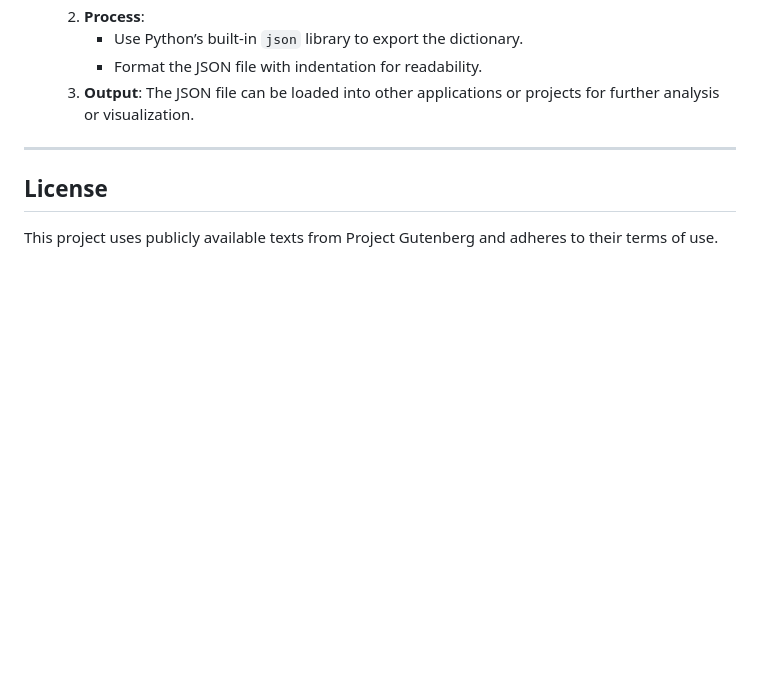
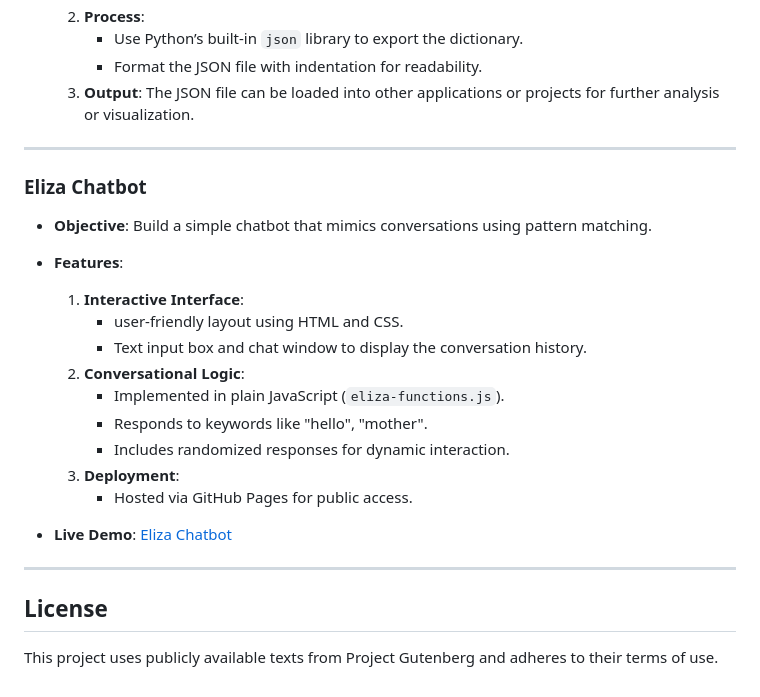
Before and after one commit to hemersondecarli/emerginTechnologies, a Markdown page: README.md, the part around the change. Rendered like a GitHub page; blank space fills up the shorter version.

```diff
--- a/README.md
+++ b/README.md
@@ -66,5 +66,23 @@ This project adheres to [Semantic Versioning](https://semver.org/spec/v2.0.0.htm
 
 ---
 
+### **Eliza Chatbot**
+- **Objective**: Build a simple chatbot that mimics conversations using pattern matching.
+- **Features**:
+  1. **Interactive Interface**:
+     - user-friendly layout using HTML and CSS.
+     - Text input box and chat window to display the conversation history.
+  2. **Conversational Logic**:
+     - Implemented in plain JavaScript (`eliza-functions.js`).
+     - Responds to keywords like "hello", "mother".
+     - Includes randomized responses for dynamic interaction.
+  3. **Deployment**:
+     - Hosted via GitHub Pages for public access.
+
+- **Live Demo**:
+  [Eliza Chatbot](https://hemersondecarli.github.io/emerginTechnologies/)
+
+---
+
 ## **License**
 This project uses publicly available texts from Project Gutenberg and adheres to their terms of use.
```
